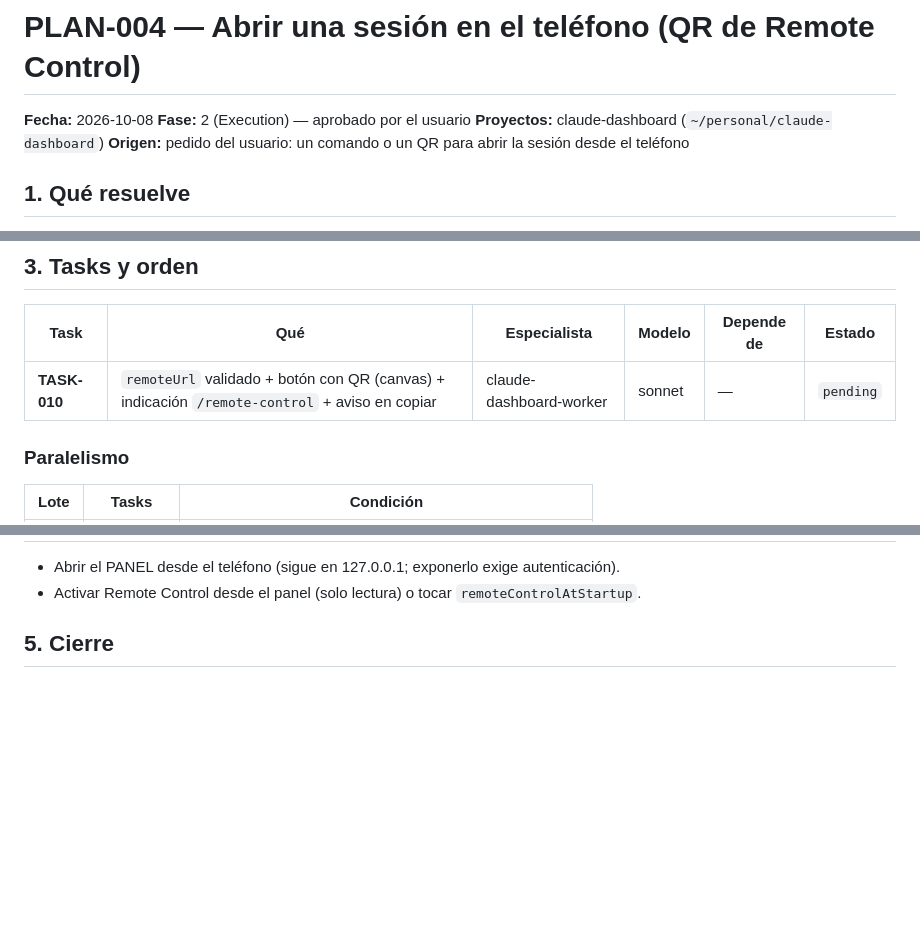
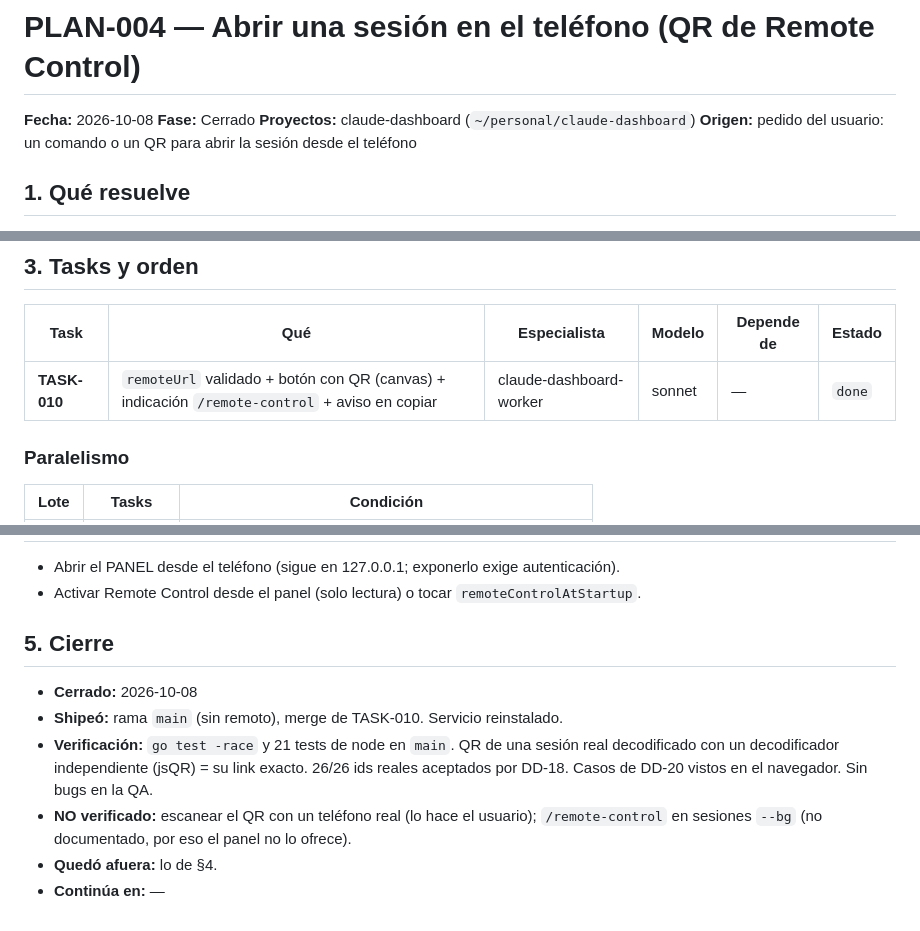
Before and after one commit to snaven10/claude-dashboard, a Markdown page: plans/PLAN-004-abrir-en-telefono/PLAN-004-abrir-en-telefono.md, 3 parts joined by grey strips. Drawn GitHub-style; blank space fills up the shorter version.

Commit message:
docs(plan): cierra PLAN-004 con el QR verificado contra un decodificador independiente

```diff
--- a/plans/PLAN-004-abrir-en-telefono/PLAN-004-abrir-en-telefono.md
+++ b/plans/PLAN-004-abrir-en-telefono/PLAN-004-abrir-en-telefono.md
@@ -1,7 +1,7 @@
 # PLAN-004 — Abrir una sesión en el teléfono (QR de Remote Control)
 
 **Fecha:** 2026-10-08
-**Fase:** 2 (Execution) — aprobado por el usuario
+**Fase:** Cerrado
 **Proyectos:** claude-dashboard (`~/personal/claude-dashboard`)
 **Origen:** pedido del usuario: un comando o un QR para abrir la sesión desde el teléfono
 
@@ -25,7 +25,7 @@ el teléfono desde el panel. Ahora: botón "📱 abrir en el teléfono" con QR y
 ## 3. Tasks y orden
 | Task | Qué | Especialista | Modelo | Depende de | Estado |
 |------|-----|--------------|--------|------------|--------|
-| **TASK-010** | `remoteUrl` validado + botón con QR (canvas) + indicación `/remote-control` + aviso en copiar | claude-dashboard-worker | sonnet | — | `pending` |
+| **TASK-010** | `remoteUrl` validado + botón con QR (canvas) + indicación `/remote-control` + aviso en copiar | claude-dashboard-worker | sonnet | — | `done` |
 
 ### Paralelismo
 
@@ -58,4 +58,9 @@ Nada sale de la máquina para dibujar el QR.
 - Activar Remote Control desde el panel (solo lectura) o tocar `remoteControlAtStartup`.
 
 ## 5. Cierre
-<!-- SE LLENA AL CERRAR EL PLAN -->
+- **Cerrado:** 2026-10-08
+- **Shipeó:** rama `main` (sin remoto), merge de TASK-010. Servicio reinstalado.
+- **Verificación:** `go test -race` y 21 tests de node en `main`. QR de una sesión real decodificado con un decodificador independiente (jsQR) = su link exacto. 26/26 ids reales aceptados por DD-18. Casos de DD-20 vistos en el navegador. Sin bugs en la QA.
+- **NO verificado:** escanear el QR con un teléfono real (lo hace el usuario); `/remote-control` en sesiones `--bg` (no documentado, por eso el panel no lo ofrece).
+- **Quedó afuera:** lo de §4.
+- **Continúa en:** —
```
Also changed, not shown: 1 other file.
